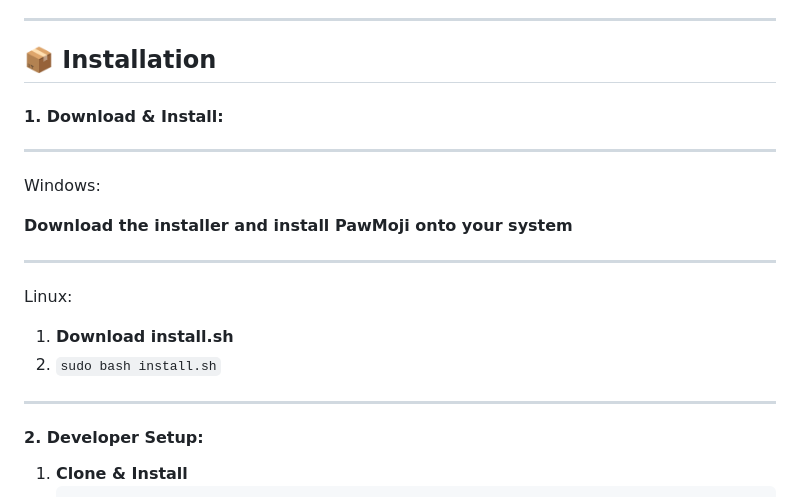
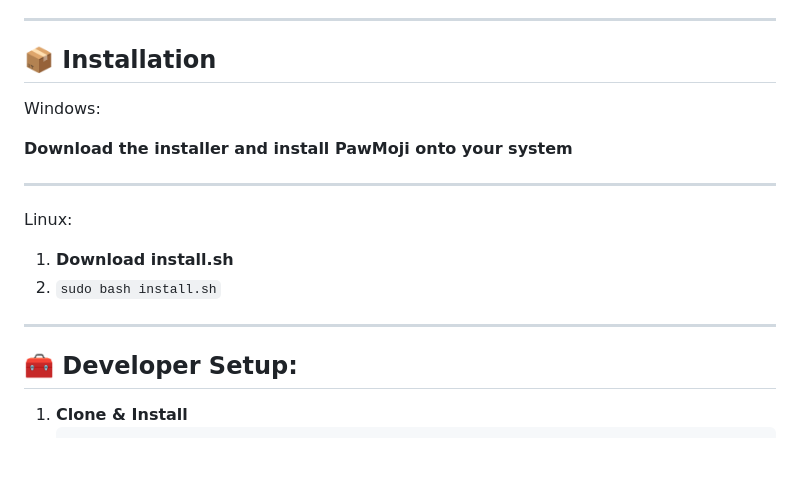
Before and after one commit to MrMidnight7331/PawMoji, a Markdown page: README.md, the part around the change. GitHub-like rendering; blank space fills up the shorter version.

Commit message:
updated to version 0.0.7 stable

````diff
--- a/README.md
+++ b/README.md
@@ -26,10 +26,6 @@ A charming kaomoji clipboard for effortlessly adding kawaii faces to your text.
 
 ## 📦 Installation
 
-#### 1. Download & Install:
-
----
-
 Windows:
 
 **Download the installer and install PawMoji onto your system**
@@ -41,7 +37,8 @@ Linux:
 2. `sudo bash install.sh`
 
 ---
-#### 2. Developer Setup:
+
+## 🧰 Developer Setup:
 
 1. **Clone & Install**
    ```bash
````
